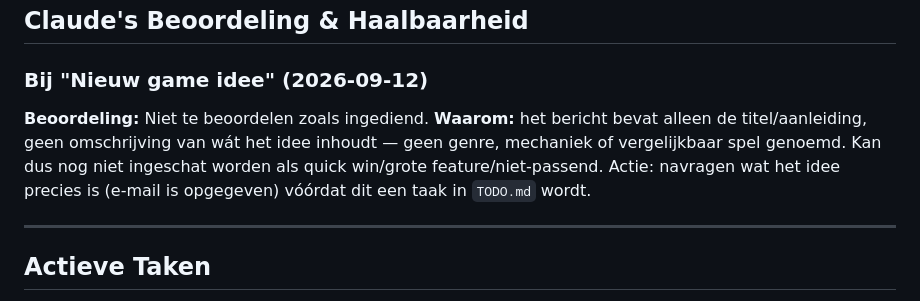
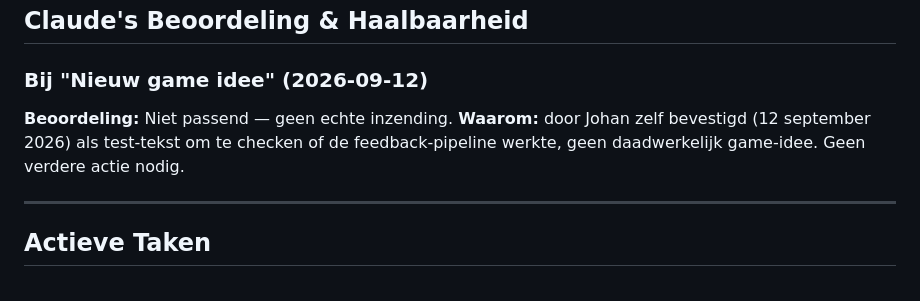
Before and after one commit to Johan1974/johanlijffijt.dev, a Markdown page: FEEDBACK.md, the part around the change. GitHub-like rendering.

```diff
--- a/FEEDBACK.md
+++ b/FEEDBACK.md
@@ -35,11 +35,9 @@ hier, waardoor Johan dacht dat de inzending niet was aangekomen.
 ## Claude's Beoordeling & Haalbaarheid
 
 ### Bij "Nieuw game idee" (2026-09-12)
-**Beoordeling:** Niet te beoordelen zoals ingediend.
-**Waarom:** het bericht bevat alleen de titel/aanleiding, geen omschrijving van wát het idee
-inhoudt — geen genre, mechaniek of vergelijkbaar spel genoemd. Kan dus nog niet ingeschat worden
-als quick win/grote feature/niet-passend. Actie: navragen wat het idee precies is (e-mail is
-opgegeven) vóórdat dit een taak in `TODO.md` wordt.
+**Beoordeling:** Niet passend — geen echte inzending.
+**Waarom:** door Johan zelf bevestigd (12 september 2026) als test-tekst om te checken of de
+feedback-pipeline werkte, geen daadwerkelijk game-idee. Geen verdere actie nodig.
 
 <!-- Formaat voor een beoordeling, direct onder de bijbehorende inzending hierboven:
 **Beoordeling:** Quick win / Grote feature / Niet passend bij arcade-scope
```
Also changed, not shown: TODO.md (+11 -0 lines).
